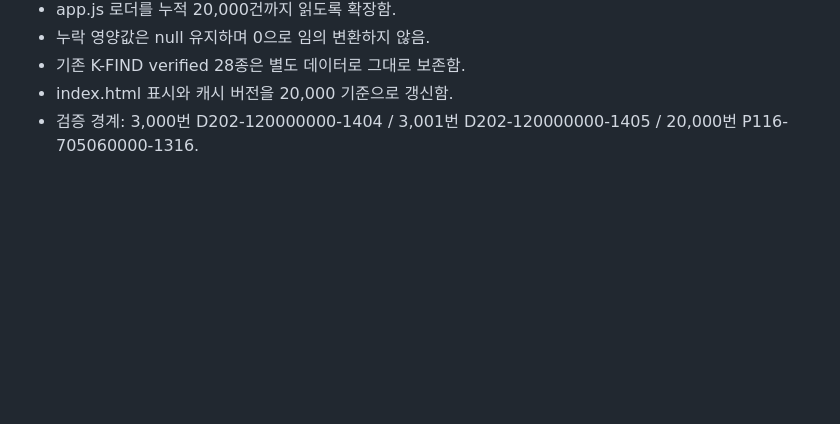
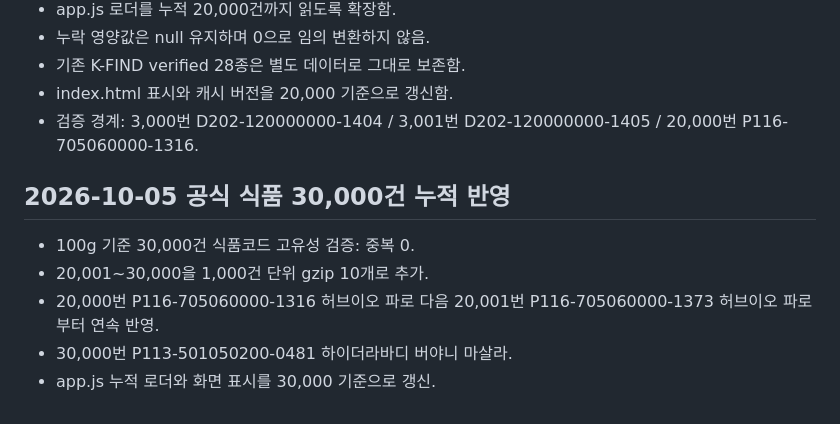
Before and after one commit to lake1308-dev/lake1308-dev.github.io, a Markdown page: foodlife/PROJECT_STATUS.md, the part around the change. Rendered like a GitHub page; blank space fills up the shorter version.

Commit message:
Food & Life: document 30000 record milestone

```diff
--- a/foodlife/PROJECT_STATUS.md
+++ b/foodlife/PROJECT_STATUS.md
@@ -104,3 +104,11 @@ K-FIND/식품안전나라 원본과 식품코드를 provenance로 계속 보존
 - 기존 K-FIND verified 28종은 별도 데이터로 그대로 보존함.
 - index.html 표시와 캐시 버전을 20,000 기준으로 갱신함.
 - 검증 경계: 3,000번 D202-120000000-1404 / 3,001번 D202-120000000-1405 / 20,000번 P116-705060000-1316.
+
+
+## 2026-10-05 공식 식품 30,000건 누적 반영
+- 100g 기준 30,000건 식품코드 고유성 검증: 중복 0.
+- 20,001~30,000을 1,000건 단위 gzip 10개로 추가.
+- 20,000번 P116-705060000-1316 허브이오 파로 다음 20,001번 P116-705060000-1373 허브이오 파로부터 연속 반영.
+- 30,000번 P113-501050200-0481 하이더라바디 버야니 마살라.
+- app.js 누적 로더와 화면 표시를 30,000 기준으로 갱신.
```
